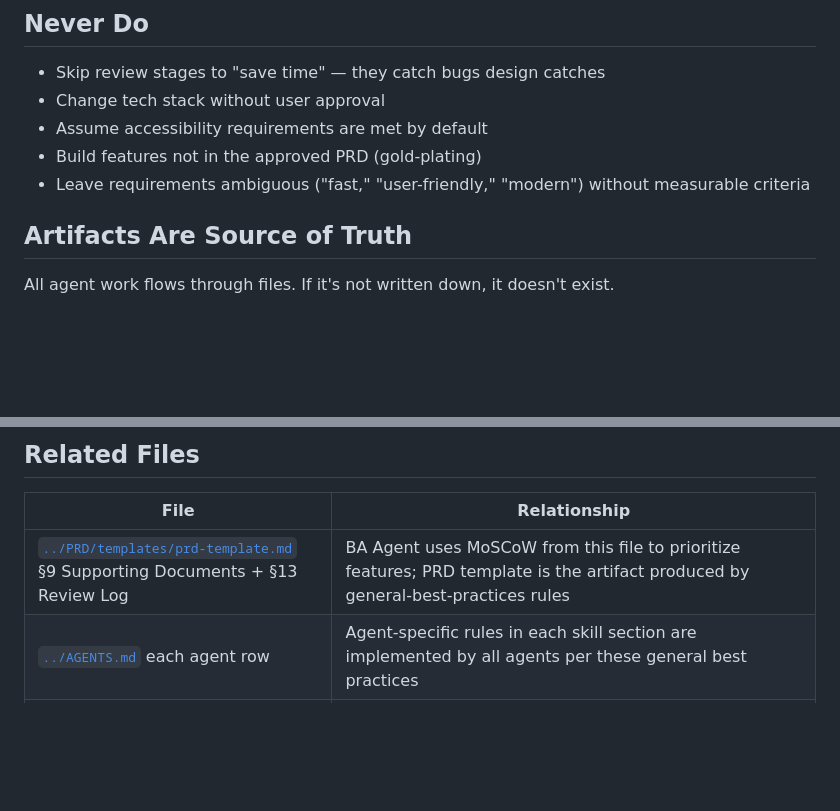
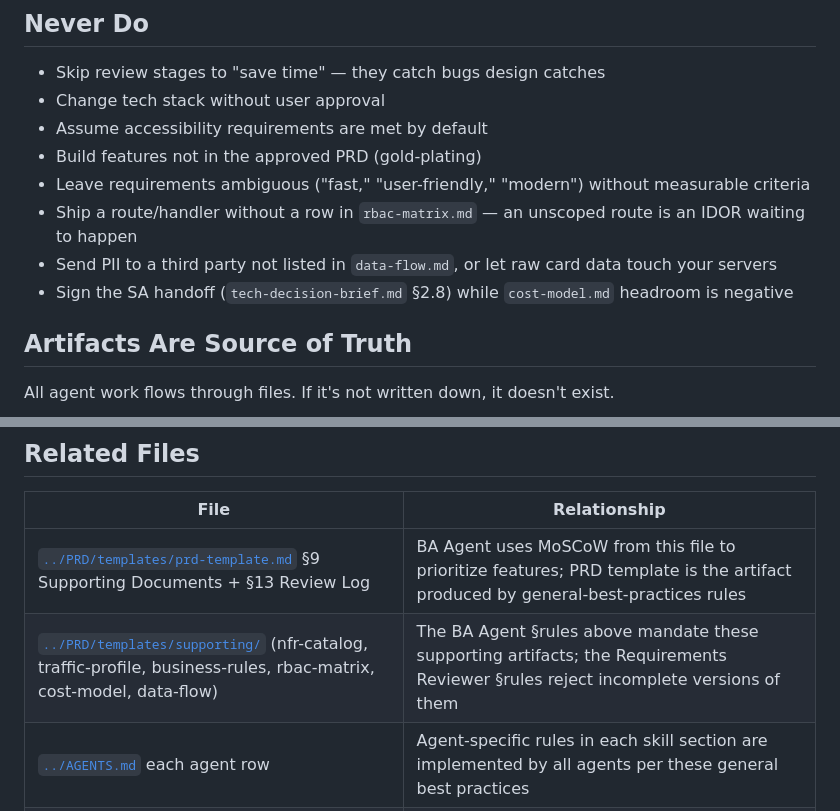
Before and after one commit to WillN9455/web-builder, a Markdown page: skills/general-best-practices.md, 2 parts joined by grey strips. Drawn GitHub-style; blank space fills up the shorter version.

```diff
--- a/skills/general-best-practices.md
+++ b/skills/general-best-practices.md
@@ -47,6 +62,9 @@ Rules that apply to every agent at every stage of the framework.
 - Assume accessibility requirements are met by default
 - Build features not in the approved PRD (gold-plating)
 - Leave requirements ambiguous ("fast," "user-friendly," "modern") without measurable criteria
+- Ship a route/handler without a row in `rbac-matrix.md` — an unscoped route is an IDOR waiting to happen
+- Send PII to a third party not listed in `data-flow.md`, or let raw card data touch your servers
+- Sign the SA handoff (`tech-decision-brief.md` §2.8) while `cost-model.md` headroom is negative
 
 ## Artifacts Are Source of Truth
 
@@ -67,6 +85,7 @@ current repository. Never write artifacts to both places.
 | File | Relationship |
 |------|-------------|
 | [`../PRD/templates/prd-template.md`](../PRD/templates/prd-template.md) §9 Supporting Documents + §13 Review Log | BA Agent uses MoSCoW from this file to prioritize features; PRD template is the artifact produced by general-best-practices rules |
+| [`../PRD/templates/supporting/`](../PRD/templates/supporting/) (nfr-catalog, traffic-profile, business-rules, rbac-matrix, cost-model, data-flow) | The BA Agent §rules above mandate these supporting artifacts; the Requirements Reviewer §rules reject incomplete versions of them |
 | [`../AGENTS.md`](../AGENTS.md) each agent row | Agent-specific rules in each skill section are implemented by all agents per these general best practices |
 | `workflows/README.md` Phase structure | Each workflow phase corresponds to a stage where these best practices must be enforced (e.g., "Gather" phase → BA Agent rules §1-#2; "Approve" phase → Artifacts Are Source of Truth) |
 | [`../code-builder/config-rules.md`](../code-builder/config-rules.md) Stack Selection Decision Tree | Tech stack choices from config-rules feed into which general best practices apply (e.g., React → hooks rule; Vue → composables rule) |
```
Also changed, not shown: other parts of skills/general-best-practices.md (+15 -0 lines).
